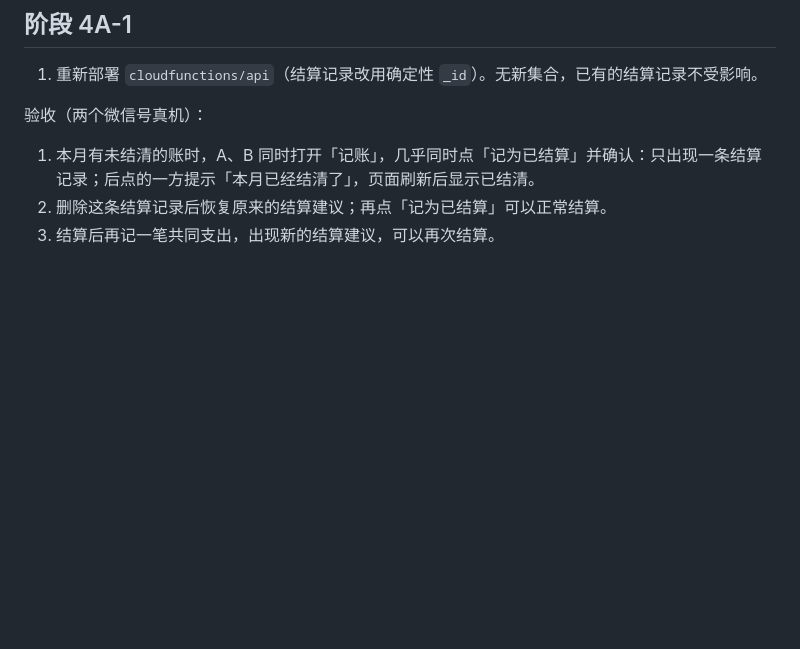
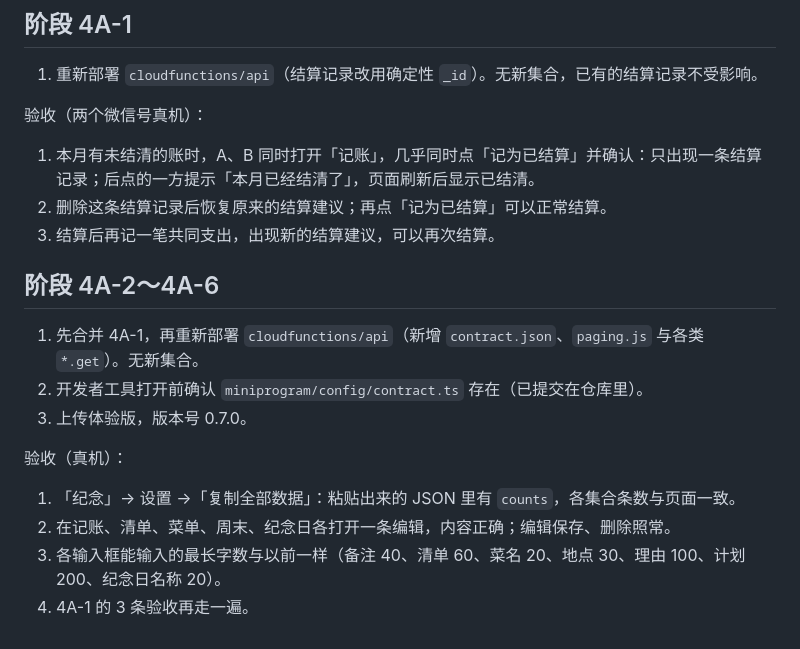
Before and after one commit to zhuuchaofan/weixinlittleprogram, a Markdown page: docs/DEPLOYMENT.md, the part around the change. Drawn GitHub-style; blank space fills up the shorter version.

```diff
--- a/docs/DEPLOYMENT.md
+++ b/docs/DEPLOYMENT.md
@@ -80,3 +80,16 @@
 1. 本月有未结清的账时，A、B 同时打开「记账」，几乎同时点「记为已结算」并确认：只出现一条结算记录；后点的一方提示「本月已经结清了」，页面刷新后显示已结清。
 2. 删除这条结算记录后恢复原来的结算建议；再点「记为已结算」可以正常结算。
 3. 结算后再记一笔共同支出，出现新的结算建议，可以再次结算。
+
+## 阶段 4A-2～4A-6
+
+1. 先合并 4A-1，再重新部署 `cloudfunctions/api`（新增 `contract.json`、`paging.js` 与各类 `*.get`）。无新集合。
+2. 开发者工具打开前确认 `miniprogram/config/contract.ts` 存在（已提交在仓库里）。
+3. 上传体验版，版本号 0.7.0。
+
+验收（真机）：
+
+1. 「纪念」→ 设置 →「复制全部数据」：粘贴出来的 JSON 里有 `counts`，各集合条数与页面一致。
+2. 在记账、清单、菜单、周末、纪念日各打开一条编辑，内容正确；编辑保存、删除照常。
+3. 各输入框能输入的最长字数与以前一样（备注 40、清单 60、菜名 20、地点 30、理由 100、计划 200、纪念日名称 20）。
+4. 4A-1 的 3 条验收再走一遍。
```
Also changed, not shown: README.md (+4 -0 lines), docs/ROADMAP.md (+10 -8 lines).
